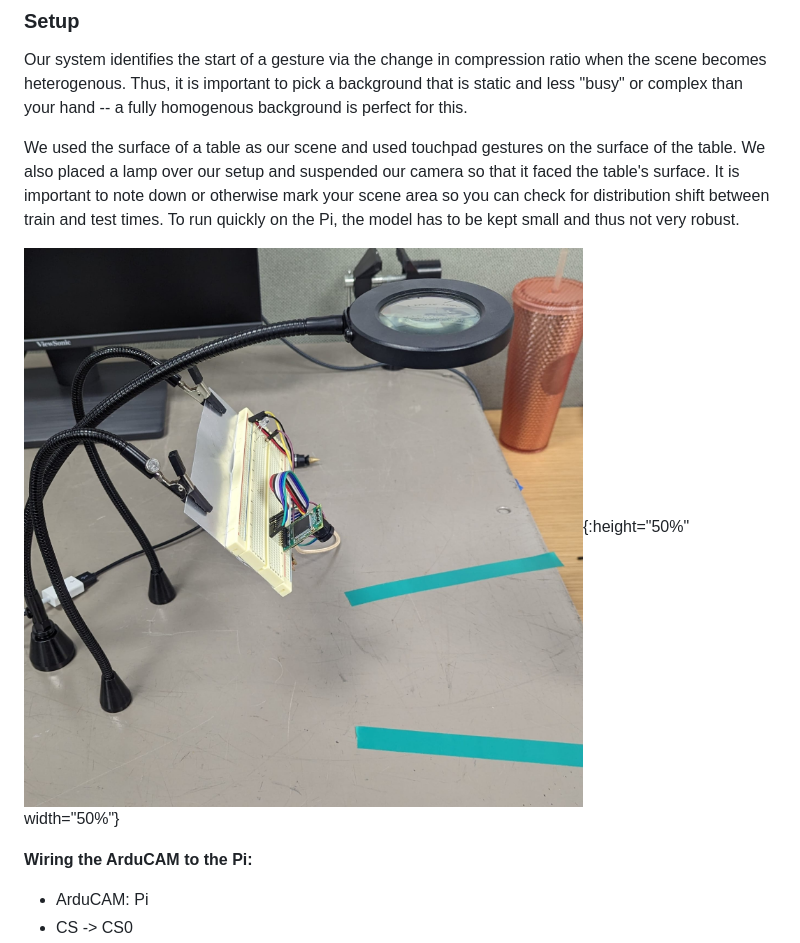
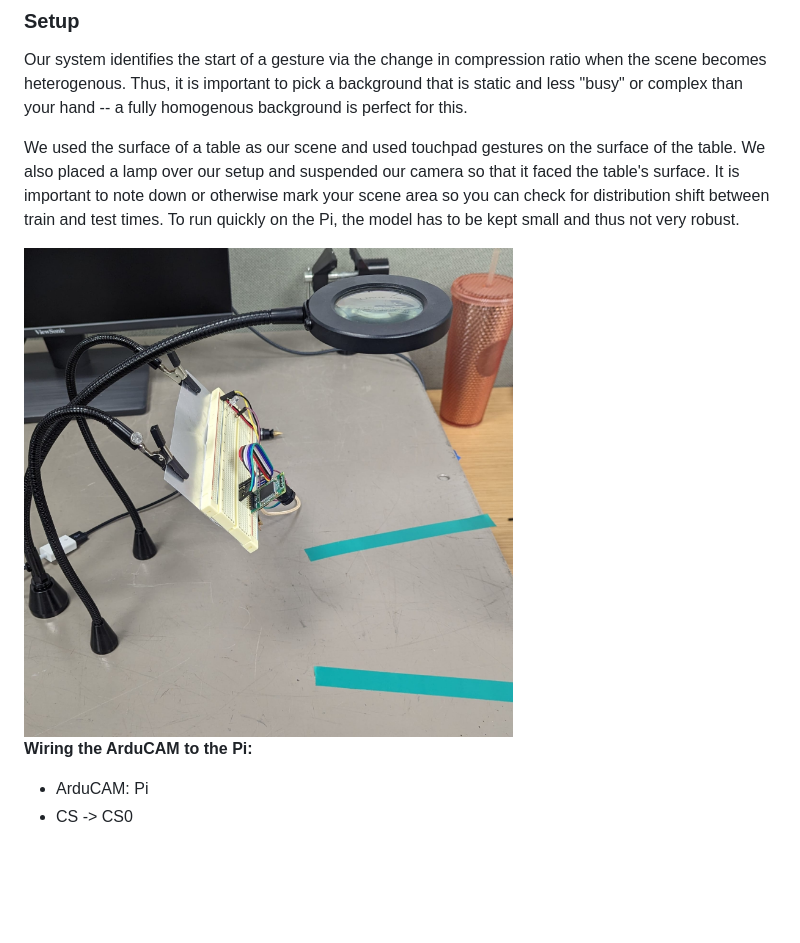
Before and after one commit to mango-gesture/mango-gesture, a Markdown page: README.md, the part around the change. Rendered like a GitHub page; blank space fills up the shorter version.

```diff
--- a/README.md
+++ b/README.md
@@ -23,7 +23,7 @@ Our system identifies the start of a gesture via the change in compression ratio
 
 We used the surface of a table as our scene and used touchpad gestures on the surface of the table. We also placed a lamp over our setup and suspended our camera so that it faced the table's surface. It is important to note down or otherwise mark your scene area so you can check for distribution shift between train and test times. To run quickly on the Pi, the model has to be kept small and thus not very robust.
 
-![Setup](media/setup.jpeg){:height="50%" width="50%"}
+<img src="media/setup.jpeg" alt="setup" width="65%"/>
 
 **Wiring the ArduCAM to the Pi:**
 * ArduCAM:  Pi
```
